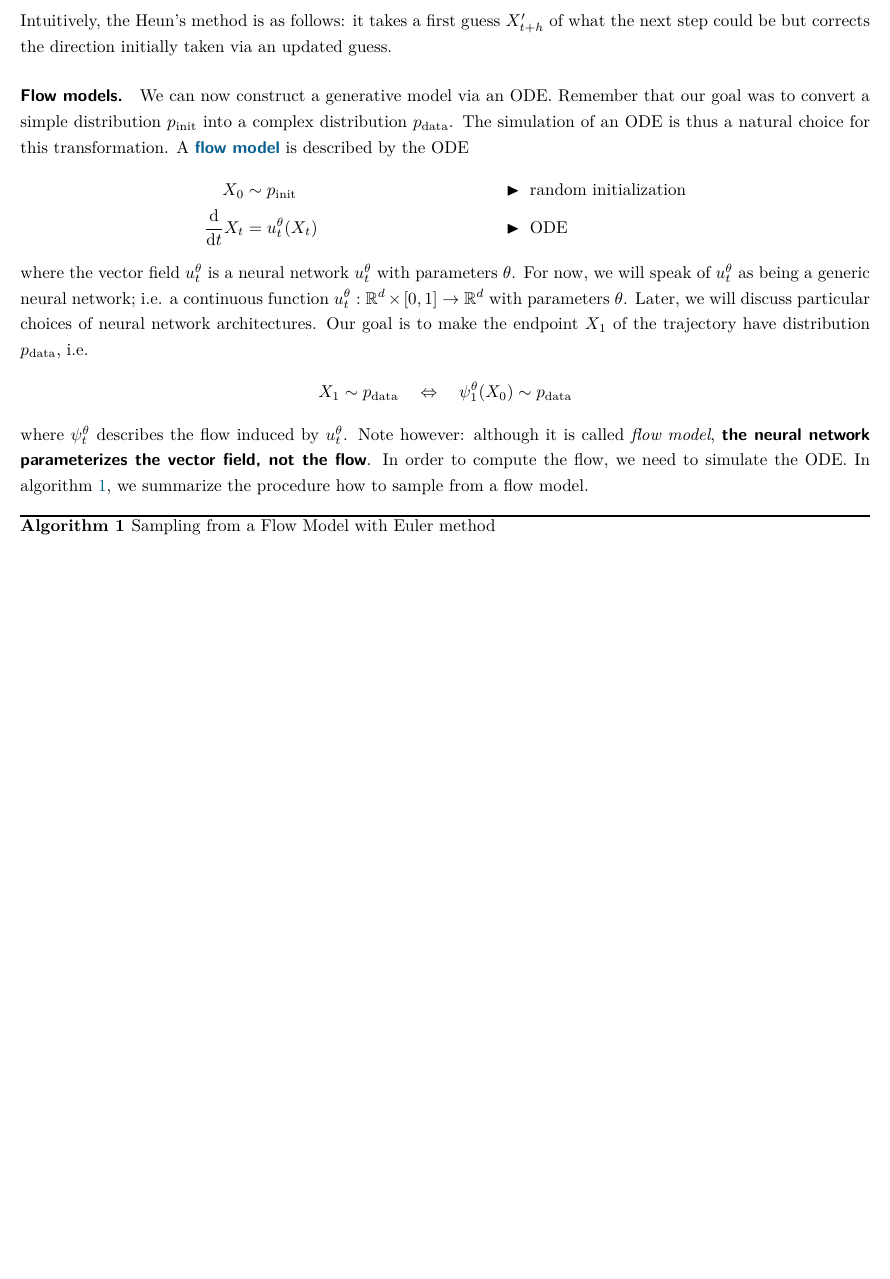
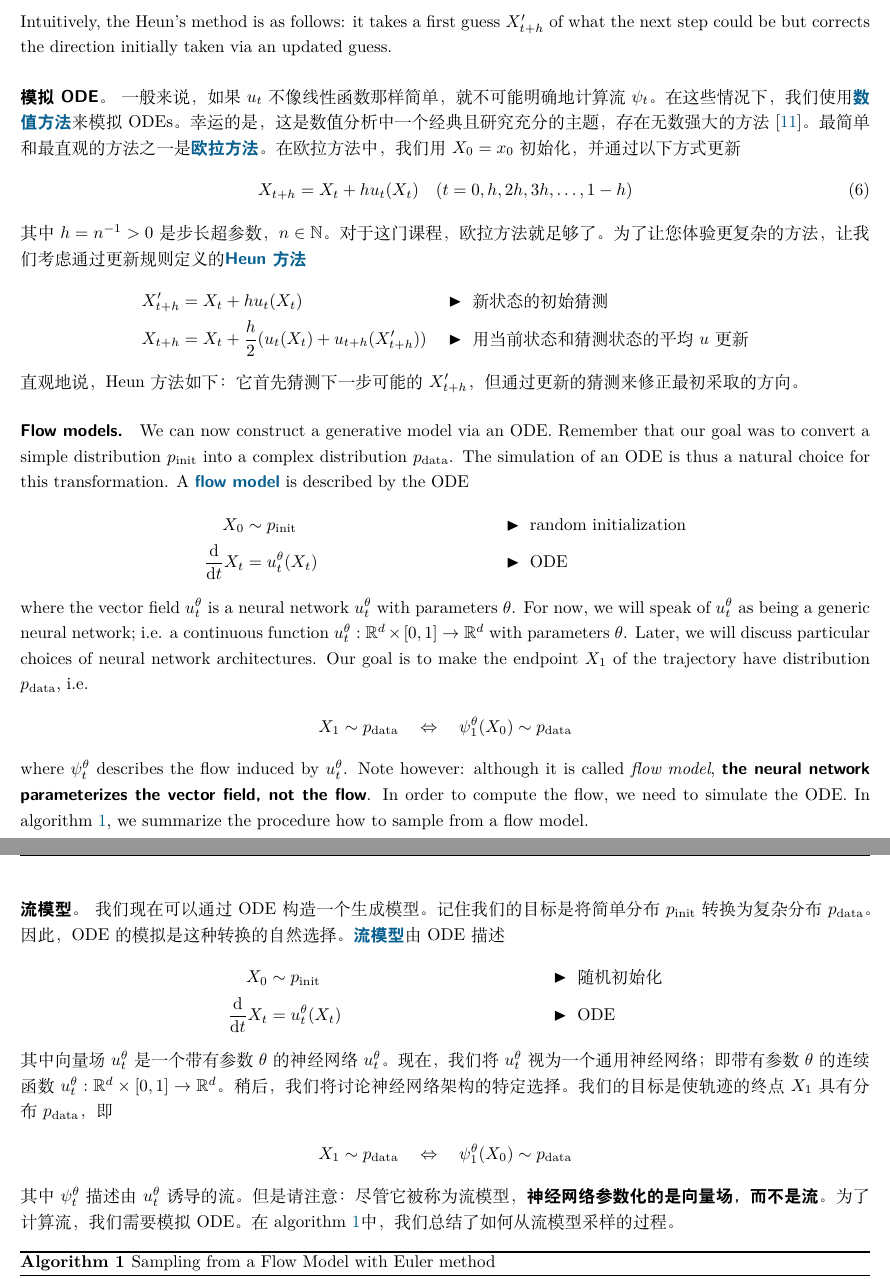
Before and after one commit to doubtfulq/MIT6.S184, a LaTeX document (main.tex, which reads subfiles/part_02.tex): part of page 10 of 58 before the commit and two parts of pages 11 and 12 of 60 after it, the two joined at a grey line, cut so that both start at the same text, the shorter picture padded with empty space. Compiled offline with XeLaTeX; a missing font is replaced by an installed copy or a similar font.

Commit message:
Partly translate chap.2

```diff
--- a/subfiles/part_02.tex
+++ b/subfiles/part_02.tex
@@ -77,6 +106,18 @@ where $h=n^{-1}>0$ is a step size hyperparameter with $n \in \Nat$. For this cla
 \end{alignat*}
 Intuitively, the Heun's method is as follows: it takes a first guess $X_{t+h}'$ of what the next step could be but corrects the direction initially taken via an updated guess.
 
+\paragraph{模拟ODE。}
+一般来说，如果$u_t$不像线性函数那样简单，就不可能明确地计算流$\psi_t$。在这些情况下，我们使用\themebf{数值方法}来模拟ODEs。幸运的是，这是数值分析中一个经典且研究充分的主题，存在无数强大的方法\citep{iserles2009first}。最简单和最直观的方法之一是\themebf{欧拉方法}。在欧拉方法中，我们用$X_0=x_0$初始化，并通过以下方式更新
+\begin{equation}
+X_{t+h} = X_t + h u_t(X_t)\quad (t=0,h,2h,3h,\dots,1-h)
+\end{equation}
+其中$h=n^{-1}>0$是步长超参数，$n \in \Nat$。对于这门课程，欧拉方法就足够了。为了让您体验更复杂的方法，让我们考虑通过更新规则定义的\themebf{Heun方法}
+\begin{alignat*}{3}
+    X_{t+h}'&=X_t+hu_t(X_t)\quad &&\blacktriangleright\,\, \text{新状态的初始猜测}\\
+    X_{t+h} &= X_{t} + \frac{h}{2}(u_t(X_t)+u_{t+h}(X_{t+h}'))\quad &&\blacktriangleright\,\,\text{用当前状态和猜测状态的平均$u$更新}
+\end{alignat*}
+直观地说，Heun方法如下：它首先猜测下一步可能的$X_{t+h}'$，但通过更新的猜测来修正最初采取的方向。
+
 \paragraph{Flow models.} We can now construct a generative model via an ODE. Remember that our goal was to convert a simple distribution $\pinit$ into a complex distribution $\pdata$. The simulation of an ODE is thus a natural choice for this transformation. A \themebf{flow model} is described by the ODE
 \begin{align*}
     X_0 &\sim \pinit  &&\blacktriangleright\,\,\text{random initialization} \\
@@ -87,6 +128,17 @@ where the vector field $u_t^\theta$ is a neural network $u_t^\theta$ with parame
     X_1 \sim \pdata \quad \Leftrightarrow \quad \psi_1^\theta(X_0)\sim \pdata
 \end{align*}
 where $\psi_t^\theta$ describes the flow induced by $u_t^\theta$. Note however: although it is called \themeit{flow model}, \textbf{the neural network parameterizes the vector field, not the flow}. In order to compute the flow, we need to simulate the ODE. In \cref{alg:sampling_flow_model}, we summarize the procedure how to sample from a flow model.
+
+\paragraph{流模型。} 我们现在可以通过ODE构造一个生成模型。记住我们的目标是将简单分布$\pinit$转换为复杂分布$\pdata$。因此，ODE的模拟是这种转换的自然选择。\themebf{流模型}由ODE描述
+\begin{align*}
+    X_0 &\sim \pinit  &&\blacktriangleright\,\,\text{随机初始化} \\
+    \frac{\dd}{\dd t}X_t &= u_t^\theta(X_t) &&\blacktriangleright\,\,\text{ODE}
+\end{align*}
+其中向量场$u_t^\theta$是一个带有参数$\theta$的神经网络$u_t^\theta$。现在，我们将$u_t^\theta$视为一个通用神经网络；即带有参数$\theta$的连续函数$u_t^\theta:\mathbb{R}^d\times [0,1]\to\mathbb{R}^d$。稍后，我们将讨论神经网络架构的特定选择。我们的目标是使轨迹的终点$X_1$具有分布$\pdata$，即
+\begin{align*}
+    X_1 \sim \pdata \quad \Leftrightarrow \quad \psi_1^\theta(X_0)\sim \pdata
+\end{align*}
+其中$\psi_t^\theta$描述由$u_t^\theta$诱导的流。但是请注意：尽管它被称为\themeit{流模型}，\textbf{神经网络参数化的是向量场，而不是流}。为了计算流，我们需要模拟ODE。在\cref{alg:sampling_flow_model}中，我们总结了如何从流模型采样的过程。
 
 \begin{algorithm}[h]
 \caption{Sampling from a Flow Model with Euler method}
```
Also changed, not shown: subfiles/part_02.tex (29 more changed lines).
